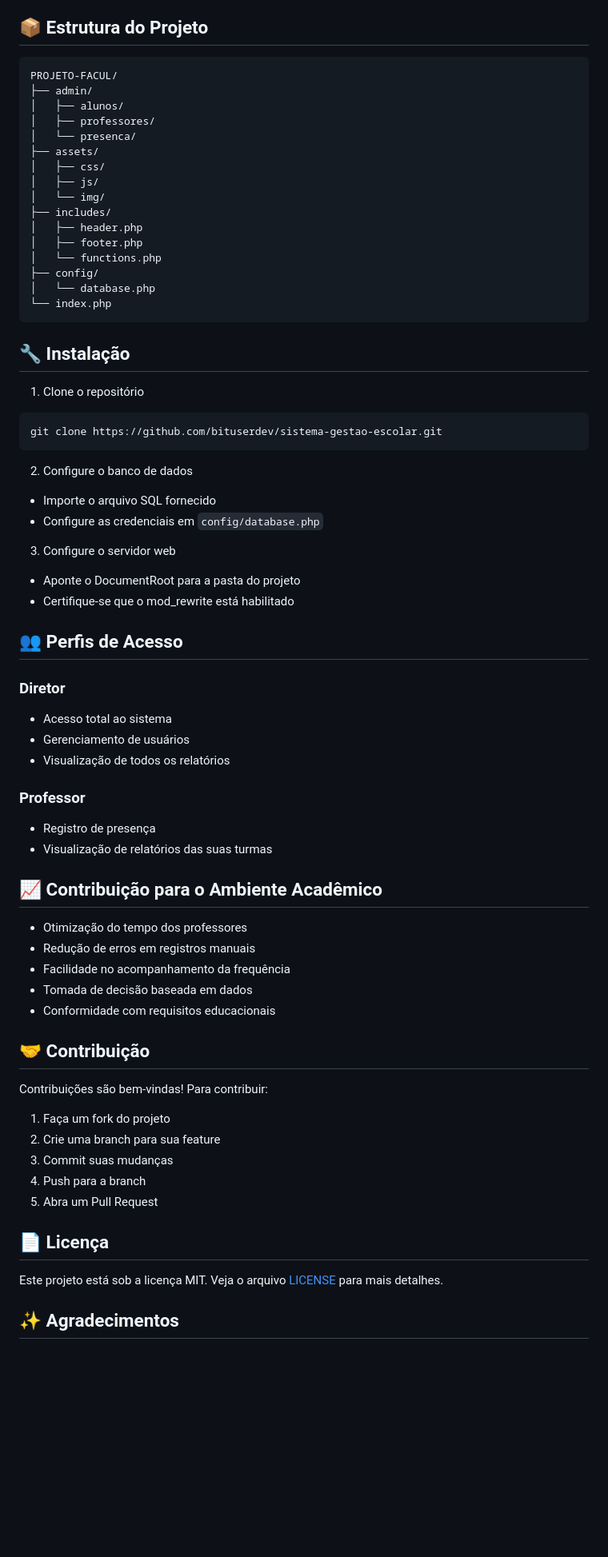
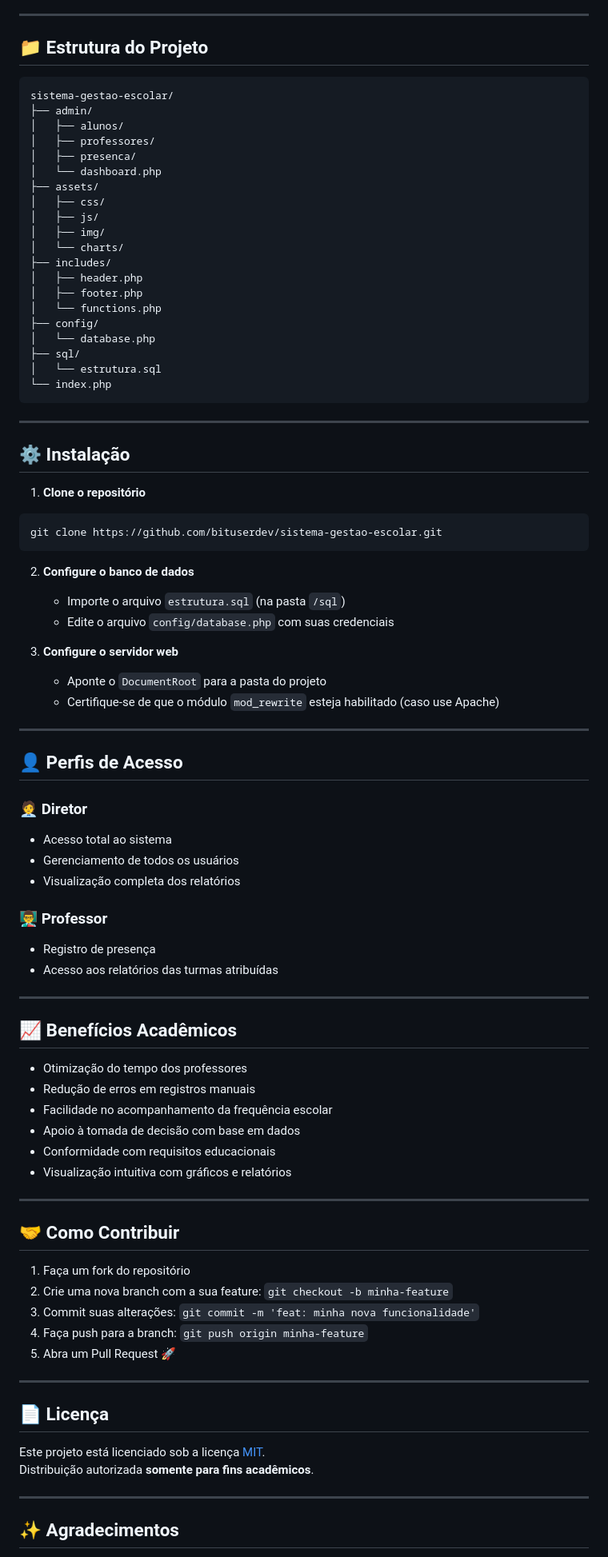
Before and after one commit to bituserdev/PROJETO-GESTAO-CHECHES-COMUNITARIAS-PEX-DESCOMPLICA, a Markdown page: README.md, the part around the change printed below. Shown: that part at 80% size. Rendered like a GitHub page; blank space fills up the shorter version.

````diff
--- a/README.md
+++ b/README.md
@@ -60,69 +89,91 @@ Automatizar e otimizar o processo de controle de frequência escolar, proporcion
 - JavaScript habilitado
 - Resolução mínima: 1024x768
 
-## 📦 Estrutura do Projeto
+---
+
+## 📁 Estrutura do Projeto
+
 ```
-PROJETO-FACUL/
+sistema-gestao-escolar/
 ├── admin/
 │   ├── alunos/
 │   ├── professores/
-│   └── presenca/
+│   ├── presenca/
+│   └── dashboard.php
 ├── assets/
 │   ├── css/
 │   ├── js/
-│   └── img/
+│   ├── img/
+│   └── charts/
 ├── includes/
 │   ├── header.php
 │   ├── footer.php
 │   └── functions.php
 ├── config/
 │   └── database.php
+├── sql/
+│   └── estrutura.sql
 └── index.php
 ```
 
-## 🔧 Instalação
+---
 
-1. Clone o repositório
+## ⚙️ Instalação
+
+1. **Clone o repositório**
 ```bash
 git clone https://github.com/bituserdev/sistema-gestao-escolar.git
 ```
 
-2. Configure o banco de dados
-- Importe o arquivo SQL fornecido
-- Configure as credenciais em `config/database.php`
+2. **Configure o banco de dados**
+   - Importe o arquivo `estrutura.sql` (na pasta `/sql`)
+   - Edite o arquivo `config/database.php` com suas credenciais
 
-3. Configure o servidor web
-- Aponte o DocumentRoot para a pasta do projeto
-- Certifique-se que o mod_rewrite está habilitado
+3. **Configure o servidor web**
+   - Aponte o `DocumentRoot` para a pasta do projeto
+   - Certifique-se de que o módulo `mod_rewrite` esteja habilitado (caso use Apache)
 
-## 👥 Perfis de Acesso
+---
 
-### Diretor
+## 👤 Perfis de Acesso
+
+### 🧑‍💼 Diretor
 - Acesso total ao sistema
-- Gerenciamento de usuários
-- Visualização de todos os relatórios
+- Gerenciamento de todos os usuários
+- Visualização completa dos relatórios
 
-### Professor
+### 👨‍🏫 Professor
 - Registro de presença
-- Visualização de relatórios das suas turmas
+- Acesso aos relatórios das turmas atribuídas
 
-## 📈 Contribuição para o Ambiente Acadêmico
+---
+
+## 📈 Benefícios Acadêmicos
 
 - Otimização do tempo dos professores
 - Redução de erros em registros manuais
-- Facilidade no acompanhamento da frequência
-- Tomada de decisão baseada em dados
+- Facilidade no acompanhamento da frequência escolar
+- Apoio à tomada de decisão com base em dados
 - Conformidade com requisitos educacionais
+- Visualização intuitiva com gráficos e relatórios
 
-## 🤝 Contribuição
-Contribuições são bem-vindas! Para contribuir:
-1. Faça um fork do projeto
-2. Crie uma branch para sua feature
-3. Commit suas mudanças
-4. Push para a branch
-5. Abra um Pull Request
+---
+
+## 🤝 Como Contribuir
+
+1. Faça um fork do repositório
+2. Crie uma nova branch com a sua feature: `git checkout -b minha-feature`
+3. Commit suas alterações: `git commit -m 'feat: minha nova funcionalidade'`
+4. Faça push para a branch: `git push origin minha-feature`
+5. Abra um Pull Request 🚀
+
+---
 
 ## 📄 Licença
-Este projeto está sob a licença MIT. Veja o arquivo [LICENSE](LICENSE) para mais detalhes.
+
+Este projeto está licenciado sob a licença [MIT](LICENSE).
+Distribuição autorizada **somente para fins acadêmicos**.
+
+---
 
 ## ✨ Agradecimentos
````
Also changed, not shown: other parts of README.md (+59 -28 lines).
